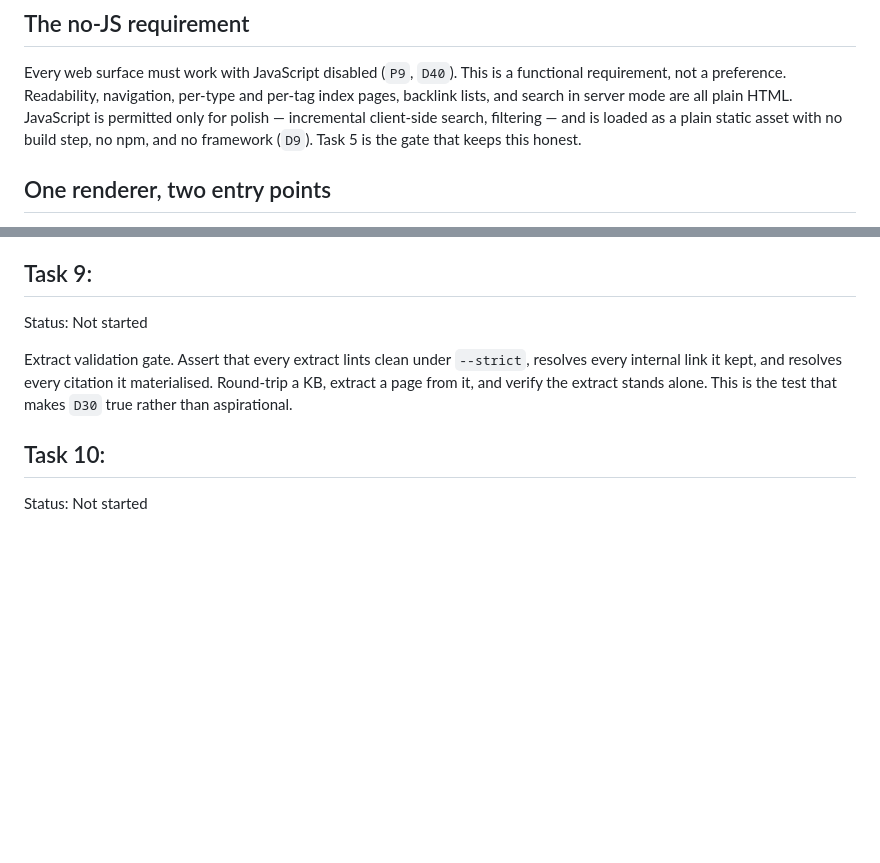
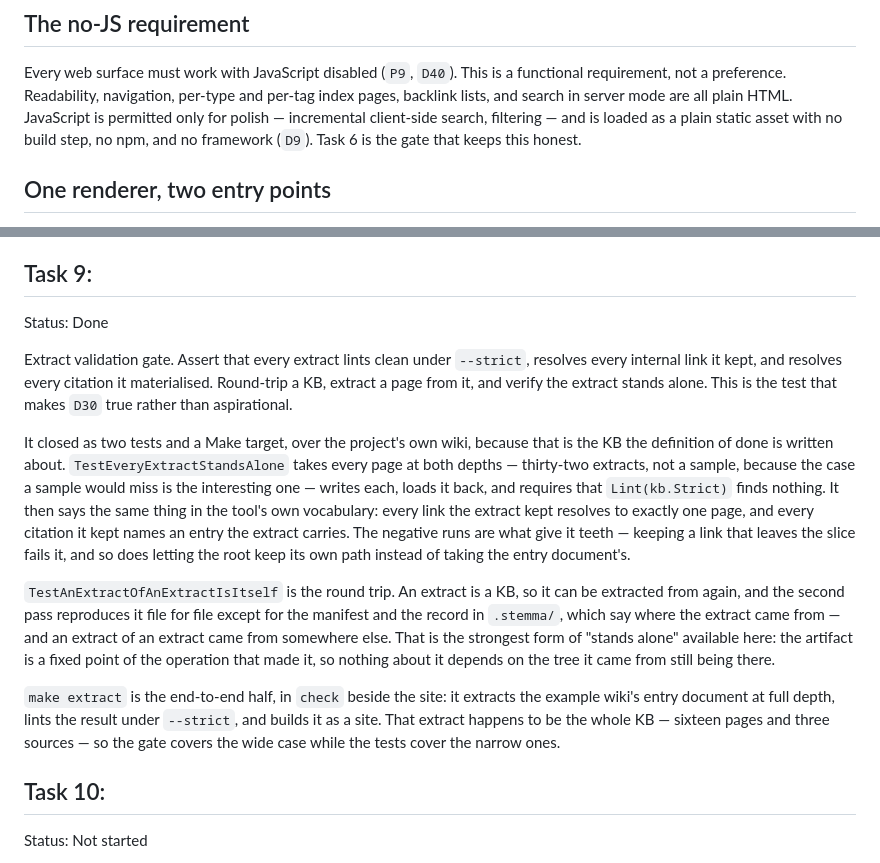
Before and after one commit to theorytoe/stemma, a Markdown page: .ctx/delegates/render-export.md, 2 parts joined by grey strips. GitHub-like rendering; blank space fills up the shorter version.

Commit message:
update the render-export plan

```diff
--- a/.ctx/delegates/render-export.md
+++ b/.ctx/delegates/render-export.md
@@ -41,7 +41,7 @@ functional requirement, not a preference. Readability, navigation, per-type and
 per-tag index pages, backlink lists, and search in server mode are all plain HTML.
 JavaScript is permitted only for polish — incremental client-side search, filtering
 — and is loaded as a plain static asset with no build step, no npm, and no
-framework (`D9`). Task 5 is the gate that keeps this honest.
+framework (`D9`). Task 6 is the gate that keeps this honest.
 
 ## One renderer, two entry points
 
@@ -317,12 +317,37 @@ an extract is refused instead.
 
 ## Task 9:
 
-Status: Not started
+Status: Done
 
 Extract validation gate. Assert that every extract lints clean under `--strict`,
 resolves every internal link it kept, and resolves every citation it materialised.
 Round-trip a KB, extract a page from it, and verify the extract stands alone. This
 is the test that makes `D30` true rather than aspirational.
+
+It closed as two tests and a Make target, over the project's own wiki, because
+that is the KB the definition of done is written about.
+`TestEveryExtractStandsAlone` takes every page at both depths — thirty-two
+extracts, not a sample, because the case a sample would miss is the interesting
+one — writes each, loads it back, and requires that `Lint(kb.Strict)` finds
+nothing. It then says the same thing in the tool's own vocabulary: every link the
+extract kept resolves to exactly one page, and every citation it kept names an
+entry the extract carries. The negative runs are what give it teeth — keeping a
+link that leaves the slice fails it, and so does letting the root keep its own
+path instead of taking the entry document's.
+
+`TestAnExtractOfAnExtractIsItself` is the round trip. An extract is a KB, so it
+can be extracted from again, and the second pass reproduces it file for file
+except for the manifest and the record in `.stemma/`, which say where the extract
+came from — and an extract of an extract came from somewhere else. That is the
+strongest form of "stands alone" available here: the artifact is a fixed point of
+the operation that made it, so nothing about it depends on the tree it came from
+still being there.
+
+`make extract` is the end-to-end half, in `check` beside the site: it extracts the
+example wiki's entry document at full depth, lints the result under `--strict`,
+and builds it as a site. That extract happens to be the whole KB — sixteen pages
+and three sources — so the gate covers the wide case while the tests cover the
+narrow ones.
 
 ## Task 10:
 
```
